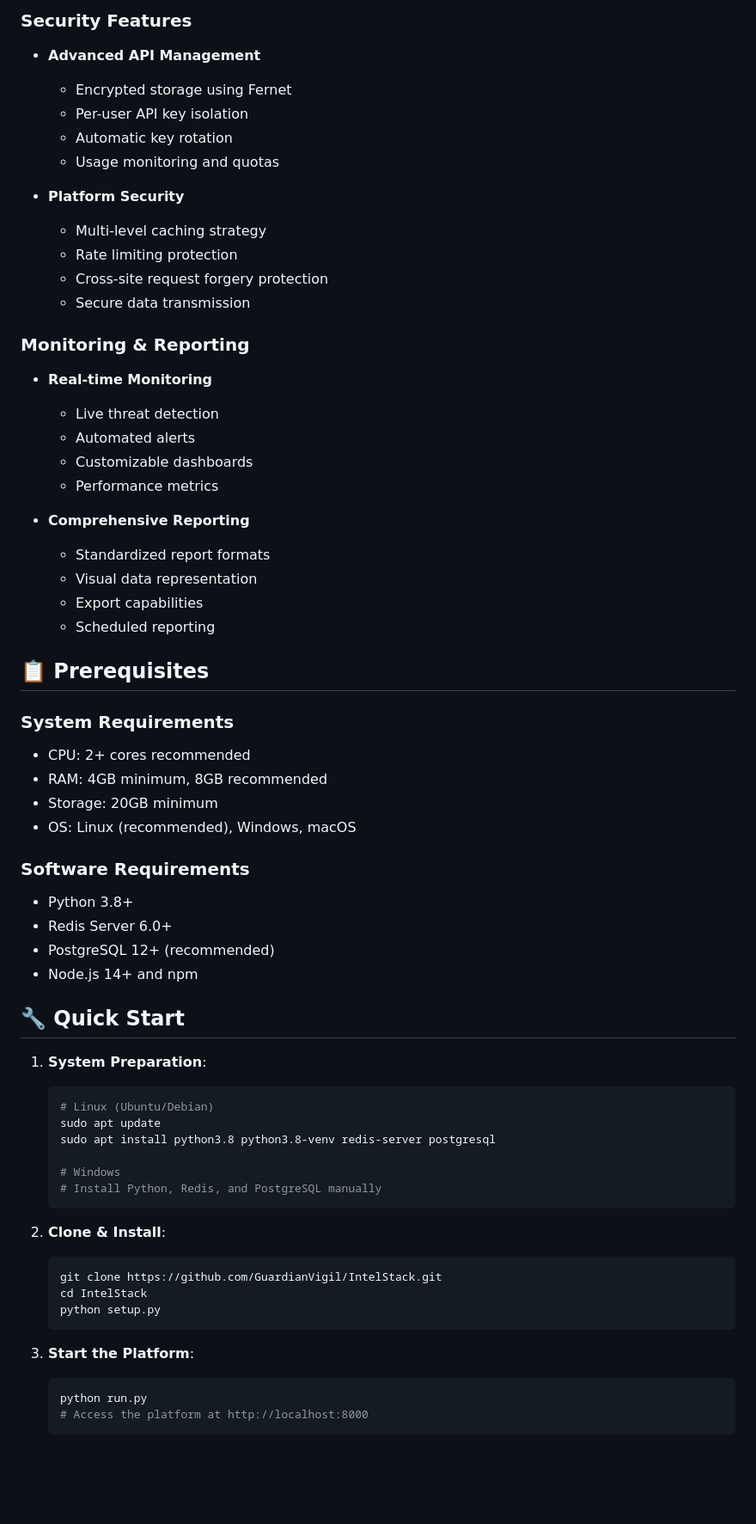
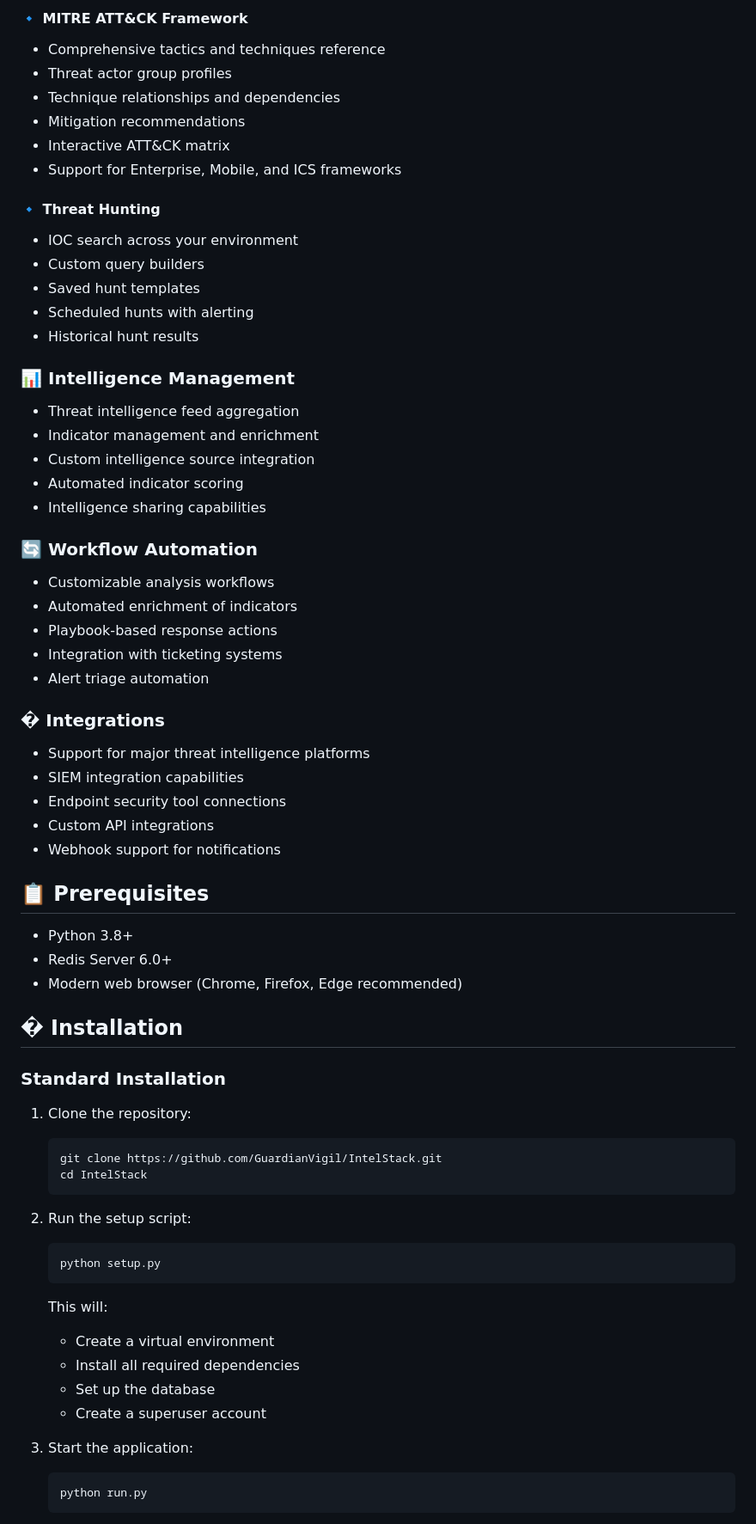
Before and after one commit to GuardianVigil/IntelStack, a Markdown page: readme.md, the part around one of its changes. Shown at 86% size. Drawn GitHub-style; blank space fills up the shorter version.

````diff
--- a/readme.md
+++ b/readme.md
@@ -54,66 +71,72 @@ IntelStack is an advanced threat intelligence and security analysis platform by
 
-### Security Features
-- **Advanced API Management**
-  - Encrypted storage using Fernet
-  - Per-user API key isolation
-  - Automatic key rotation
-  - Usage monitoring and quotas
+#### 🔹 MITRE ATT&CK Framework
+- Comprehensive tactics and techniques reference
+- Threat actor group profiles
+- Technique relationships and dependencies
+- Mitigation recommendations
+- Interactive ATT&CK matrix
+- Support for Enterprise, Mobile, and ICS frameworks
 
-- **Platform Security**
-  - Multi-level caching strategy
-  - Rate limiting protection
-  - Cross-site request forgery protection
-  - Secure data transmission
+#### 🔹 Threat Hunting
+- IOC search across your environment
+- Custom query builders
+- Saved hunt templates
+- Scheduled hunts with alerting
+- Historical hunt results
 
-### Monitoring & Reporting
-- **Real-time Monitoring**
-  - Live threat detection
-  - Automated alerts
-  - Customizable dashboards
-  - Performance metrics
+### 📊 Intelligence Management
 
-- **Comprehensive Reporting**
-  - Standardized report formats
-  - Visual data representation
-  - Export capabilities
-  - Scheduled reporting
+- Threat intelligence feed aggregation
+- Indicator management and enrichment
+- Custom intelligence source integration
+- Automated indicator scoring
+- Intelligence sharing capabilities
+
+### 🔄 Workflow Automation
+
+- Customizable analysis workflows
+- Automated enrichment of indicators
+- Playbook-based response actions
+- Integration with ticketing systems
+- Alert triage automation
+
+### � Integrations
+
+- Support for major threat intelligence platforms
+- SIEM integration capabilities
+- Endpoint security tool connections
+- Custom API integrations
+- Webhook support for notifications
 
 ## 📋 Prerequisites
 
-### System Requirements
-- CPU: 2+ cores recommended
-- RAM: 4GB minimum, 8GB recommended
-- Storage: 20GB minimum
-- OS: Linux (recommended), Windows, macOS
-
-### Software Requirements
 - Python 3.8+
 - Redis Server 6.0+
-- PostgreSQL 12+ (recommended)
-- Node.js 14+ and npm
+- Modern web browser (Chrome, Firefox, Edge recommended)
 
-## 🔧 Quick Start
+## � Installation
 
-1. **System Preparation**:
-   ```bash
-   # Linux (Ubuntu/Debian)
-   sudo apt update
-   sudo apt install python3.8 python3.8-venv redis-server postgresql
+### Standard Installation
 
-   # Windows
-   # Install Python, Redis, and PostgreSQL manually
-   ```
-
-2. **Clone & Install**:
+1. Clone the repository:
    ```bash
    git clone https://github.com/GuardianVigil/IntelStack.git
    cd IntelStack
+   ```
+
+2. Run the setup script:
+   ```bash
    python setup.py
    ```
 
-3. **Start the Platform**:
+   This will:
+   - Create a virtual environment
+   - Install all required dependencies
+   - Set up the database
+   - Create a superuser account
+
+3. Start the application:
    ```bash
    python run.py
-   # Access the platform at http://localhost:8000
    ```
 
````
Also changed, not shown: other parts of readme.md (+179 -198 lines).
